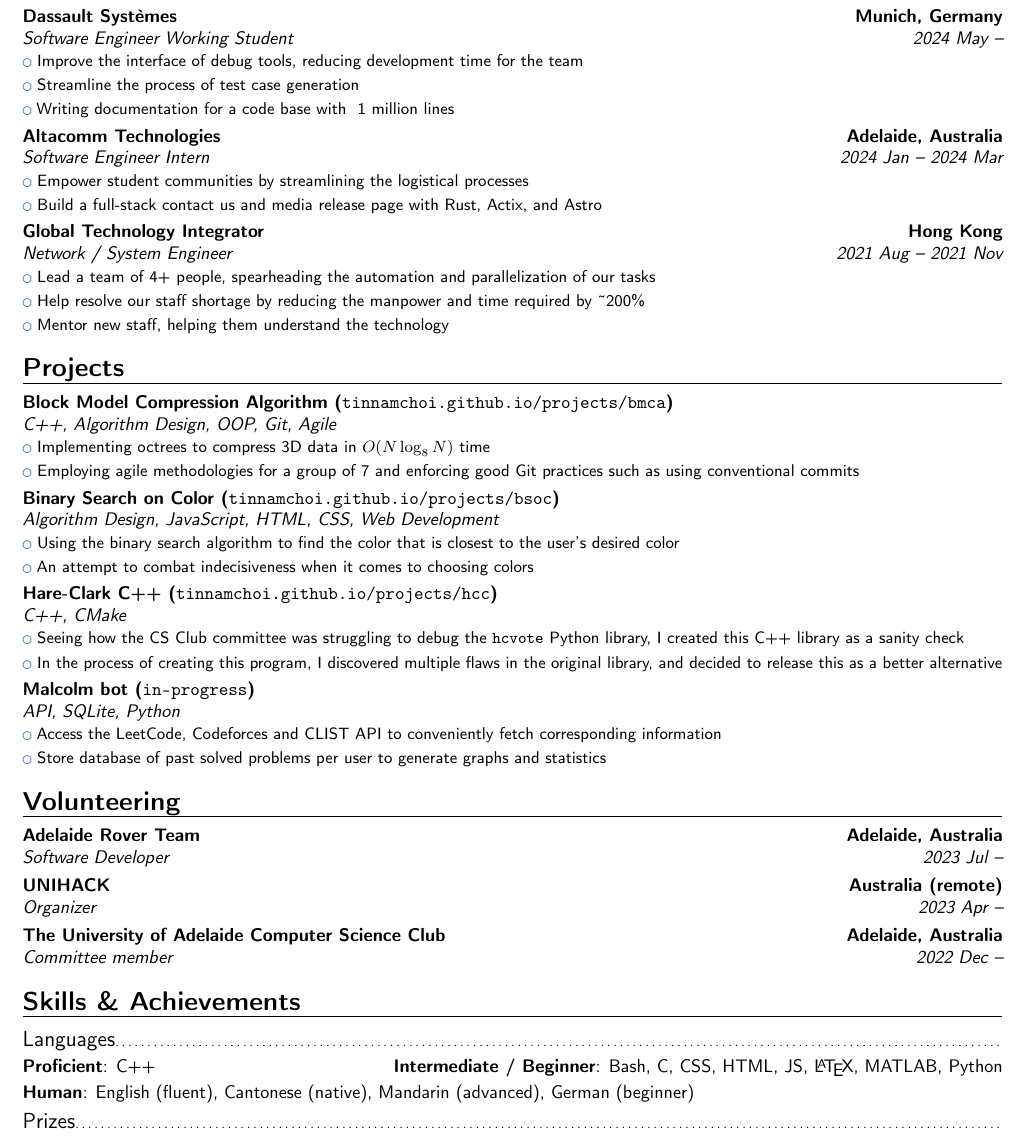
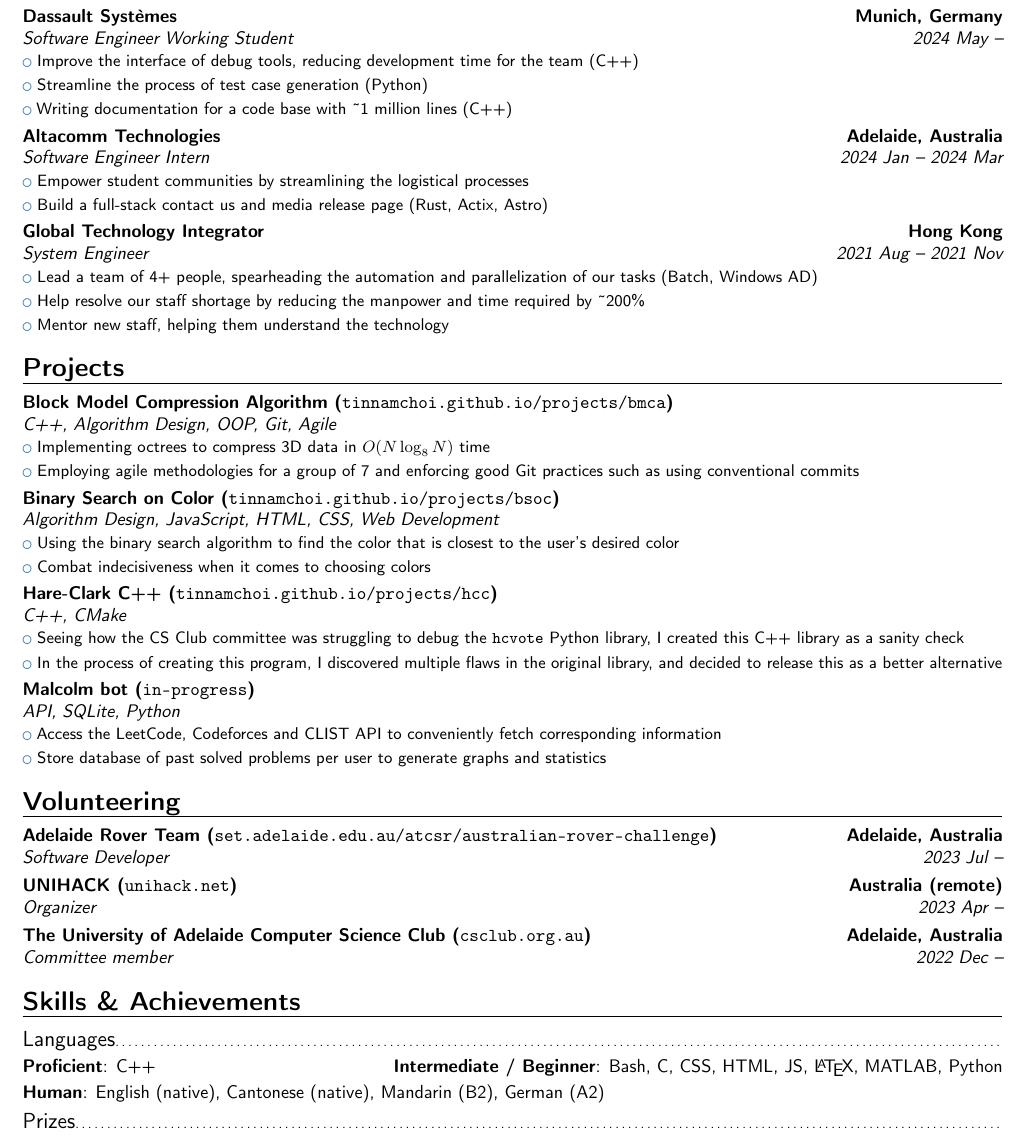
Before and after one commit to tinnamchoi/resumes, a LaTeX CV (src/resume.tex): part of the page, cut so that both start at the same text. Compiled offline with pdfLaTeX.

Commit message:
feat: update resume

```diff
--- a/src/resume.tex
+++ b/src/resume.tex
@@ -16,16 +16,16 @@
 
   \section{Experience}
     \cventry{2024 May --}{Software Engineer Working Student}{Dassault Systèmes}{Munich, Germany}{}{
-      \cvlistitem{Improve the interface of debug tools, reducing development time for the team}
-      \cvlistitem{Streamline the process of test case generation}
-      \cvlistitem{Writing documentation for a code base with ~1 million lines}
+      \cvlistitem{Improve the interface of debug tools, reducing development time for the team (C++)}
+      \cvlistitem{Streamline the process of test case generation (Python)}
+      \cvlistitem{Writing documentation for a code base with \~{}1 million lines (C++)}
     }
     \cventry{2024 Jan -- 2024 Mar}{Software Engineer Intern}{Altacomm Technologies}{Adelaide, Australia}{}{
       \cvlistitem{Empower student communities by streamlining the logistical processes}
-      \cvlistitem{Build a full-stack contact us and media release page with Rust, Actix, and Astro}
+      \cvlistitem{Build a full-stack contact us and media release page (Rust, Actix, Astro)}
     }
-    \cventry{2021 Aug -- 2021 Nov}{Network / System Engineer}{Global Technology Integrator}{Hong Kong}{}{
-      \cvlistitem{Lead a team of 4+ people, spearheading the automation and parallelization of our tasks}
+    \cventry{2021 Aug -- 2021 Nov}{System Engineer}{Global Technology Integrator}{Hong Kong}{}{
+      \cvlistitem{Lead a team of 4+ people, spearheading the automation and parallelization of our tasks (Batch, Windows AD)}
       \cvlistitem{Help resolve our staff shortage by reducing the manpower and time required by \~{}200\%{}}
       \cvlistitem{Mentor new staff, helping them understand the technology}
     }
@@ -37,7 +37,7 @@
     }
     \cventry{}{Algorithm Design, JavaScript, HTML, CSS, Web Development}{Binary Search on Color (\href{https://tinnamchoi.github.io/projects/bsoc.html}{\texttt{tinnamchoi.github.io/projects/bsoc}})}{}{}{
       \cvlistitem{Using the binary search algorithm to find the color that is closest to the user’s desired color}
-      \cvlistitem{An attempt to combat indecisiveness when it comes to choosing colors}
+      \cvlistitem{Combat indecisiveness when it comes to choosing colors}
     }
     \cventry{}{C++, CMake}{Hare-Clark C++ (\href{https://tinnamchoi.github.io/projects/hcc.html}{\texttt{tinnamchoi.github.io/projects/hcc}})}{}{}{
       \cvlistitem{Seeing how the CS Club committee was struggling to debug the \texttt{hcvote} Python library, I created this C++ library as a sanity check}
@@ -49,14 +49,14 @@
     }
 
   \section{Volunteering}
-    \cventry{2023 Jul -- }{Software Developer}{Adelaide Rover Team}{Adelaide, Australia}{}{}
-    \cventry{2023 Apr -- }{Organizer}{UNIHACK}{Australia (remote)}{}{}
-    \cventry{2022 Dec -- }{Committee member}{The University of Adelaide Computer Science Club}{Adelaide, Australia}{}{}
+    \cventry{2023 Jul -- }{Software Developer}{Adelaide Rover Team (\href{https://set.adelaide.edu.au/atcsr/australian-rover-challenge/}{\texttt{set.adelaide.edu.au/atcsr/australian-rover-challenge}})}{Adelaide, Australia}{}{}
+    \cventry{2023 Apr -- }{Organizer}{UNIHACK (\href{https://www.unihack.net/}{\texttt{unihack.net}})}{Australia (remote)}{}{}
+    \cventry{2022 Dec -- }{Committee member}{The University of Adelaide Computer Science Club (\href{https://www.csclub.org.au/}{\texttt{csclub.org.au}})}{Adelaide, Australia}{}{}
 
   \section{Skills \& Achievements}
     \subsection{Languages}
       \cvdoubleitem{Proficient}{C++}{\hspace*{-\textwidth{}}\hfill{}Intermediate / Beginner}{Bash, C, CSS, HTML, JS, \LaTeX{}, MATLAB, Python}
-      \cvitem{Human}{English (fluent), Cantonese (native), Mandarin (advanced), German (beginner)}
+      \cvitem{Human}{English (native), Cantonese (native), Mandarin (B2), German (A2)}
 
     \subsection{Prizes}
       \cvitemwithcomment{Subject prize}{Information and Communication Technology 2021}{Achiever of the best results amongst peers}
```
Also changed, not shown: resume.pdf.
